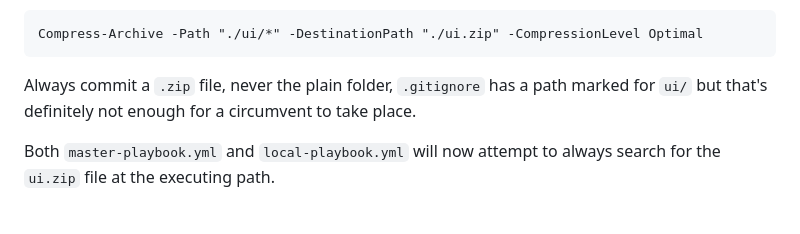
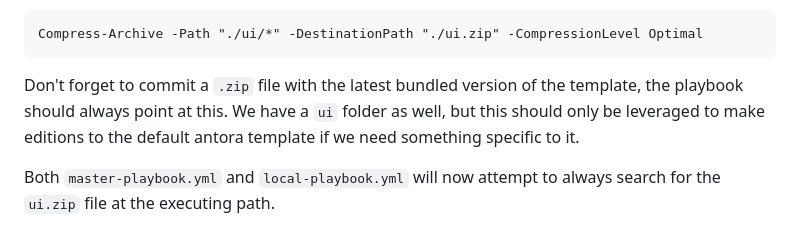
Before and after one commit to KakeiBro/docs-playbook, a Markdown page: README.md, the part around the change. GitHub-like rendering.

Commit message:
Updates documentation to account for ui folder and zip new requirements

`````diff
--- a/README.md
+++ b/README.md
@@ -56,8 +56,10 @@ is:
 Compress-Archive -Path "./ui/*" -DestinationPath "./ui.zip" -CompressionLevel Optimal
 ````
 
-Always commit a `.zip` file, never the plain folder, `.gitignore` has a path marked
-for `ui/` but that's definitely not enough for a circumvent to take place.
+Don't forget to commit a `.zip` file with the latest bundled version of the template,
+the playbook should always point at this. We have a `ui` folder as well, but this
+should only be leveraged to make editions to the default antora template if we
+need something specific to it.
 
 Both `master-playbook.yml` and `local-playbook.yml` will now attempt to always search
 for the `ui.zip` file at the executing path.
`````
